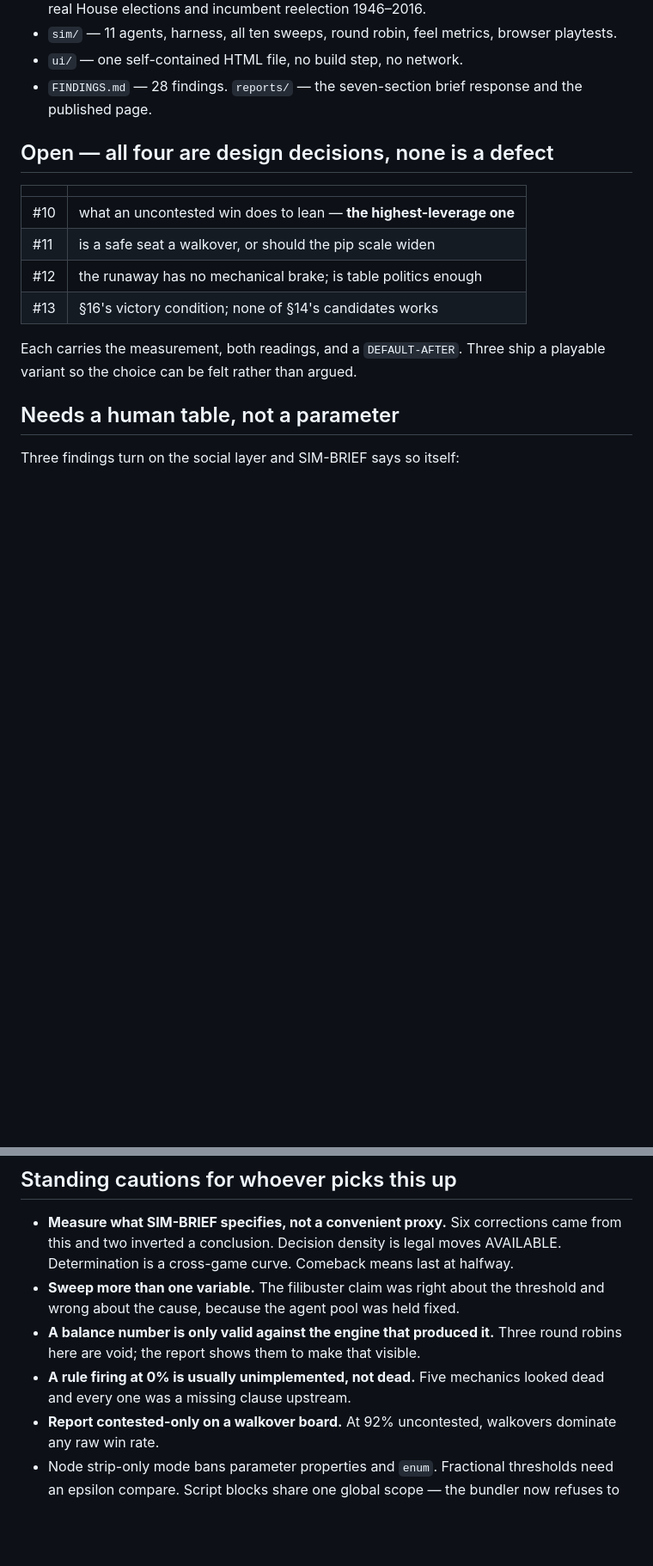
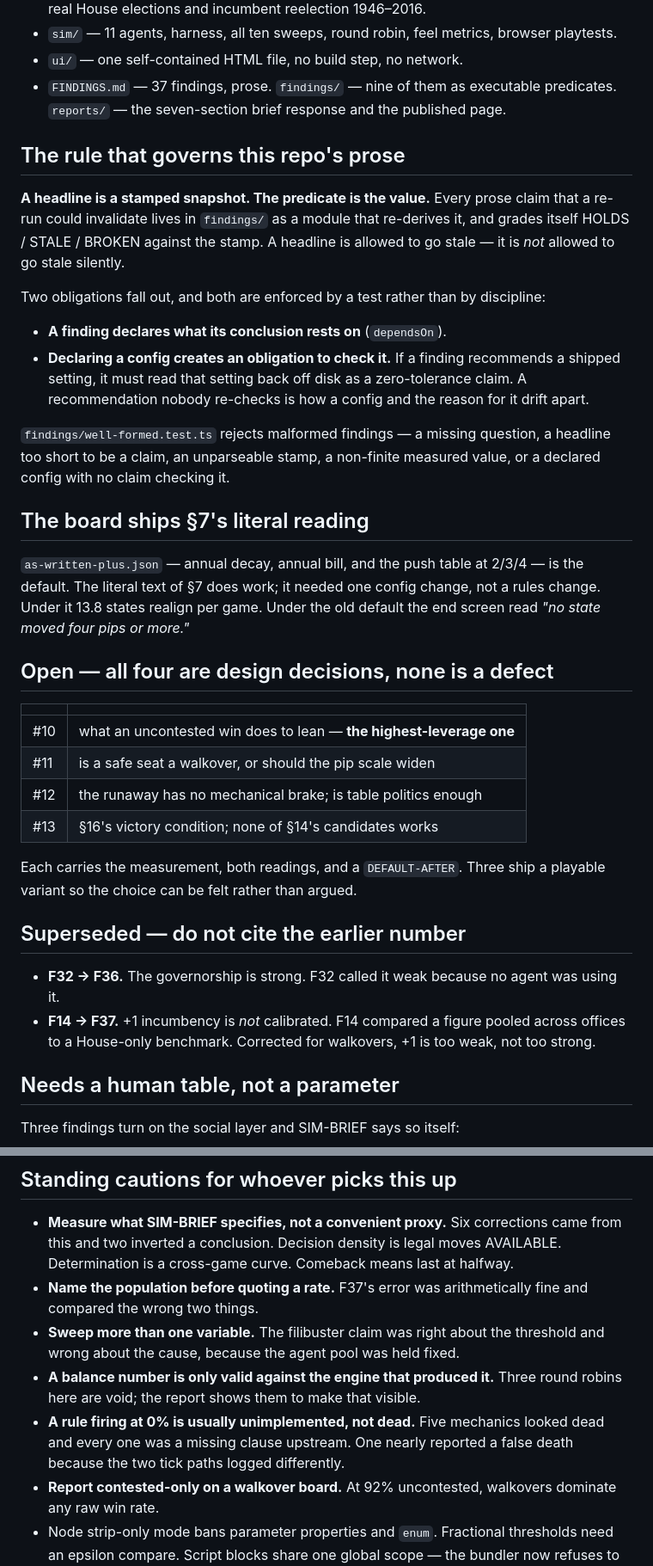
Before and after one commit to hf7y/american-cycle, a Markdown page: PROGRESS.md, 2 parts joined by grey strips. Shown at 86% size. Rendered like a GitHub page; blank space fills up the shorter version.

Commit message:
progress: the findings system, as-written-plus, and the two superseded numbers
PROGRESS.md still said 28 findings and predated findings/ entirely. It now
records the rule the repo runs on -- a headline is a stamped snapshot, the
predicate is the value -- and the two obligations a test enforces rather than
discipline: a finding declares what it rests on, and declaring a config means
checking it.

Also records F32 -> F36 and F14 -> F37 so the earlier numbers are not cited.

Co-Authored-By: Claude Opus 5 <noreply@anthropic.com>
Claude-Session: https://claude.ai/code/session_01UbaivddBa3EDNJR9BHyckf

```diff
--- a/PROGRESS.md
+++ b/PROGRESS.md
@@ -21,8 +21,36 @@ data), and the SIM-BRIEF report.
 - `sim/` — 11 agents, harness, all ten sweeps, round robin, feel metrics,
   browser playtests.
 - `ui/` — one self-contained HTML file, no build step, no network.
-- `FINDINGS.md` — 28 findings. `reports/` — the seven-section brief response
-  and the published page.
+- `FINDINGS.md` — 37 findings, prose. `findings/` — nine of them as executable
+  predicates. `reports/` — the seven-section brief response and the published
+  page.
+
+## The rule that governs this repo's prose
+
+**A headline is a stamped snapshot. The predicate is the value.** Every prose
+claim that a re-run could invalidate lives in `findings/` as a module that
+re-derives it, and grades itself HOLDS / STALE / BROKEN against the stamp. A
+headline is allowed to go stale — it is *not* allowed to go stale silently.
+
+Two obligations fall out, and both are enforced by a test rather than by
+discipline:
+
+- **A finding declares what its conclusion rests on** (`dependsOn`).
+- **Declaring a config creates an obligation to check it.** If a finding
+  recommends a shipped setting, it must read that setting back off disk as a
+  zero-tolerance claim. A recommendation nobody re-checks is how a config and
+  the reason for it drift apart.
+
+`findings/well-formed.test.ts` rejects malformed findings — a missing question,
+a headline too short to be a claim, an unparseable stamp, a non-finite measured
+value, or a declared config with no claim checking it.
+
+## The board ships §7's literal reading
+
+`as-written-plus.json` — annual decay, annual bill, and the push table at
+2/3/4 — is the default. The literal text of §7 does work; it needed one config
+change, not a rules change. Under it 13.8 states realign per game. Under the
+old default the end screen read *"no state moved four pips or more."*
 
 ## Open — all four are design decisions, none is a defect
 
@@ -35,6 +63,14 @@ data), and the SIM-BRIEF report.
 
 Each carries the measurement, both readings, and a `DEFAULT-AFTER`. Three ship
 a playable variant so the choice can be felt rather than argued.
+
+## Superseded — do not cite the earlier number
+
+- **F32 → F36.** The governorship is strong. F32 called it weak because no
+  agent was using it.
+- **F14 → F37.** +1 incumbency is *not* calibrated. F14 compared a figure
+  pooled across offices to a House-only benchmark. Corrected for walkovers, +1
+  is too weak, not too strong.
 
 ## Needs a human table, not a parameter
 
@@ -53,12 +89,15 @@ Three findings turn on the social layer and SIM-BRIEF says so itself:
 - **Measure what SIM-BRIEF specifies, not a convenient proxy.** Six corrections
   came from this and two inverted a conclusion. Decision density is legal moves
   AVAILABLE. Determination is a cross-game curve. Comeback means last at halfway.
+- **Name the population before quoting a rate.** F37's error was arithmetically
+  fine and compared the wrong two things.
 - **Sweep more than one variable.** The filibuster claim was right about the
   threshold and wrong about the cause, because the agent pool was held fixed.
 - **A balance number is only valid against the engine that produced it.** Three
   round robins here are void; the report shows them to make that visible.
 - **A rule firing at 0% is usually unimplemented, not dead.** Five mechanics
-  looked dead and every one was a missing clause upstream.
+  looked dead and every one was a missing clause upstream. One nearly reported
+  a false death because the two tick paths logged differently.
 - **Report contested-only on a walkover board.** At 92% uncontested, walkovers
   dominate any raw win rate.
 - Node strip-only mode bans parameter properties and `enum`. Fractional
```
